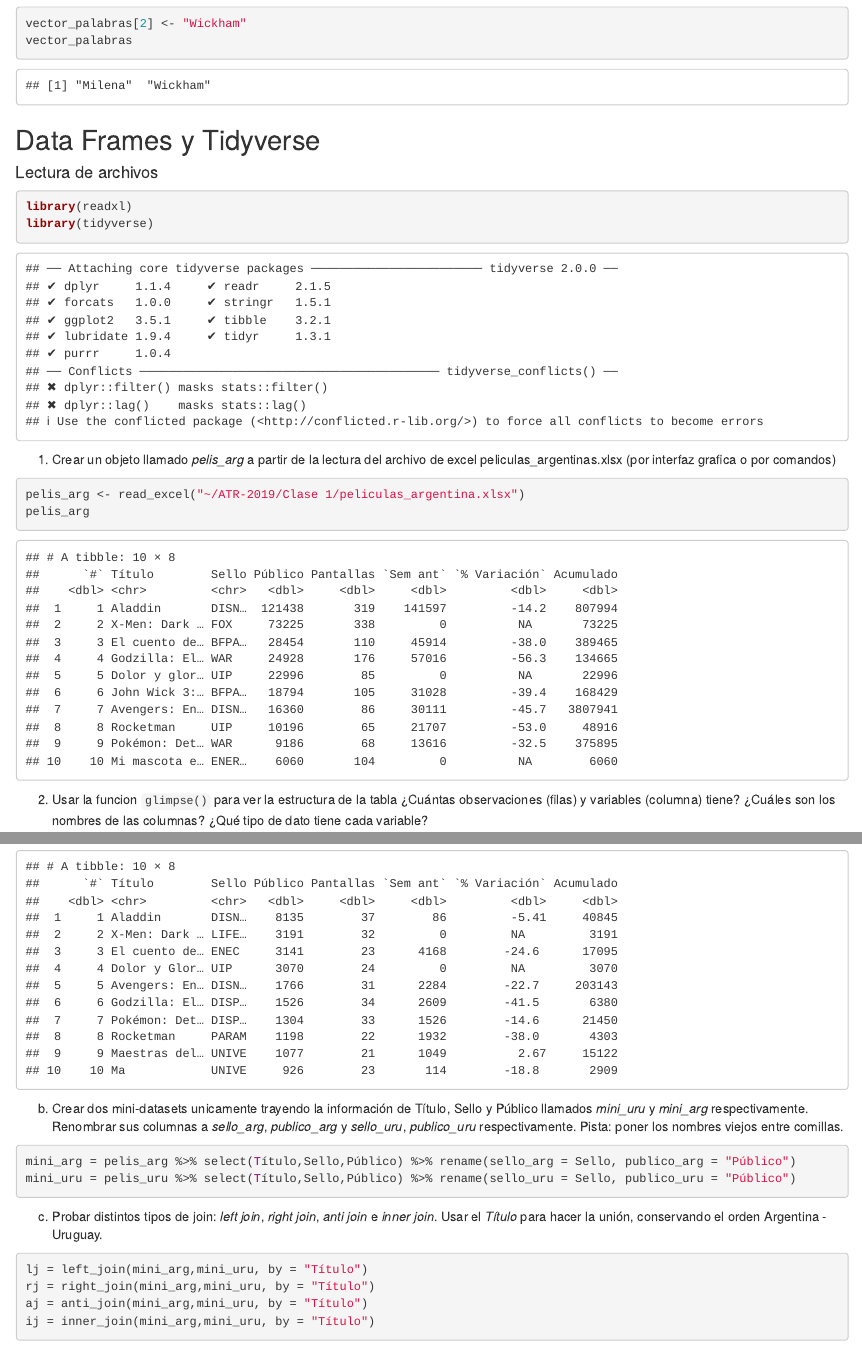
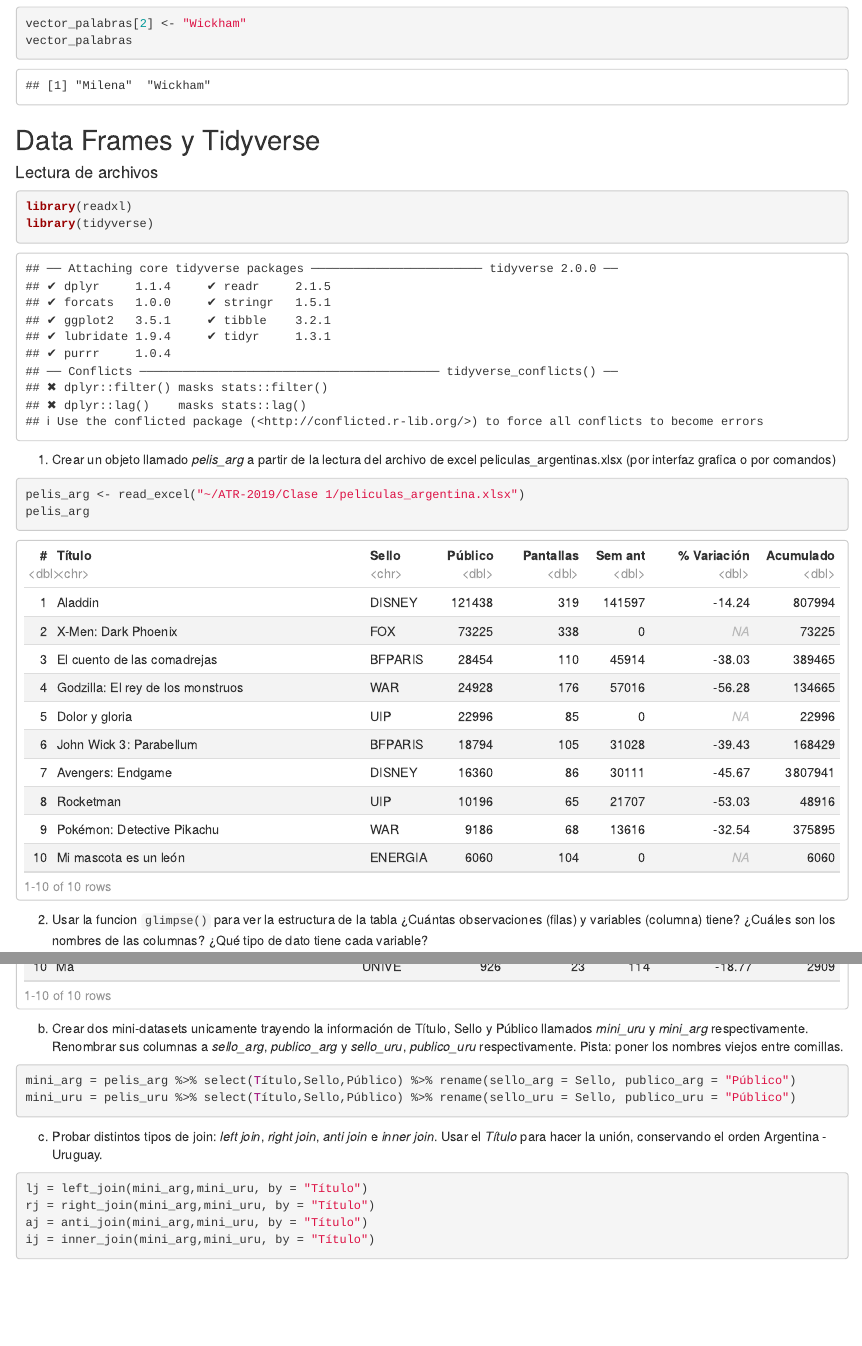
Before and after one commit to jmbarriola/ATR-2019, an R Markdown document (Clase 1/resolucion_ejercicios.Rmd): the page in a window 1100 px wide, from 1810 px down, and a second part further down, joined at a grey line. Rendered offline with R 4.5, knitr and Pandoc, with nearby package versions.

Commit message:
agregue notebook de resueltos

```diff
--- a/Clase 1/resolucion_ejercicios.Rmd
+++ b/Clase 1/resolucion_ejercicios.Rmd
@@ -1,6 +1,8 @@
 ---
 title: "Resolución ejercicios Clase 1"
-output: html_document
+output:
+  html_document:
+    df_print: paged
 ---
 
 # Resolución de los ejercicios
```
Also changed, not shown: Clase 1/resolucion_ejercicios.html (added).
